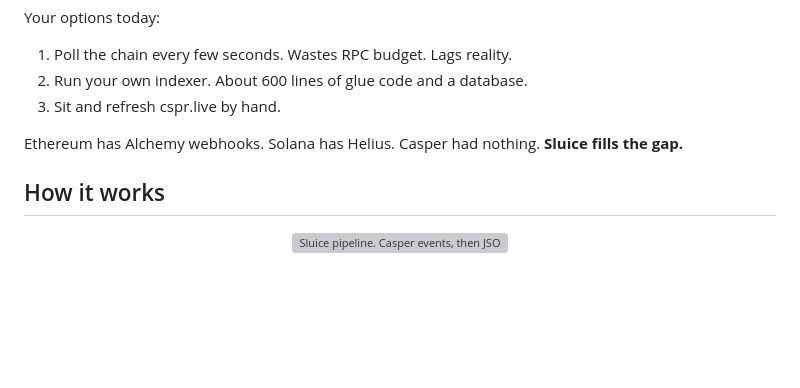
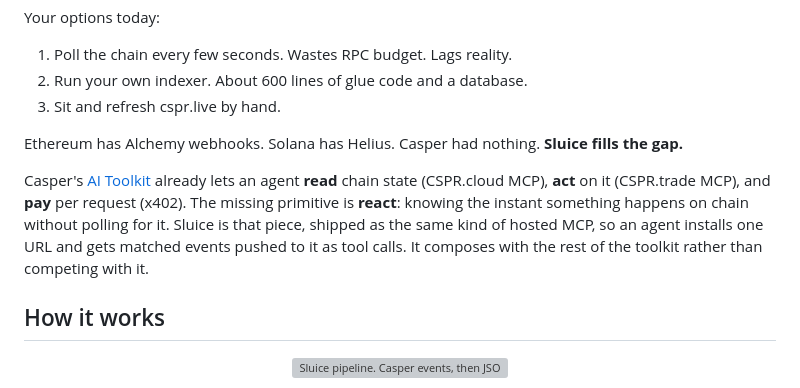
Before and after one commit to UnityNodes/Sluice, a Markdown page: README.md, the part around one of its changes. GitHub-like rendering; blank space fills up the shorter version; grey boxes are pictures that could not be loaded.

```diff
--- a/README.md
+++ b/README.md
@@ -23,6 +23,8 @@ Your options today:
 3. Sit and refresh cspr.live by hand.
 
 Ethereum has Alchemy webhooks. Solana has Helius. Casper had nothing. **Sluice fills the gap.**
+
+Casper's [AI Toolkit](https://www.casper.network/ai) already lets an agent **read** chain state (CSPR.cloud MCP), **act** on it (CSPR.trade MCP), and **pay** per request (x402). The missing primitive is **react**: knowing the instant something happens on chain without polling for it. Sluice is that piece, shipped as the same kind of hosted MCP, so an agent installs one URL and gets matched events pushed to it as tool calls. It composes with the rest of the toolkit rather than competing with it.
 
 ## How it works
 
```
Also changed, not shown: other parts of README.md (+1 -1 lines), docs/X402_INTEGRATION.md (+9 -6 lines).
